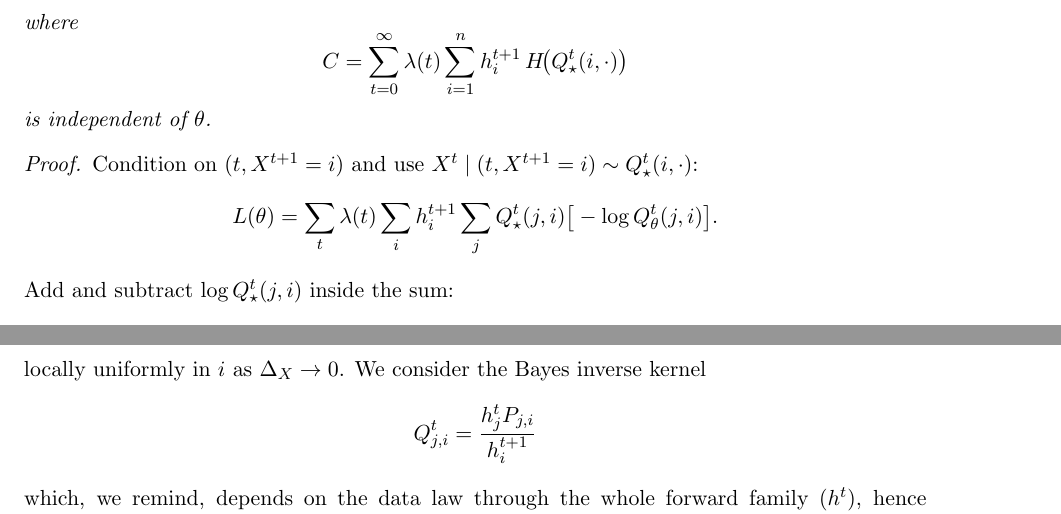
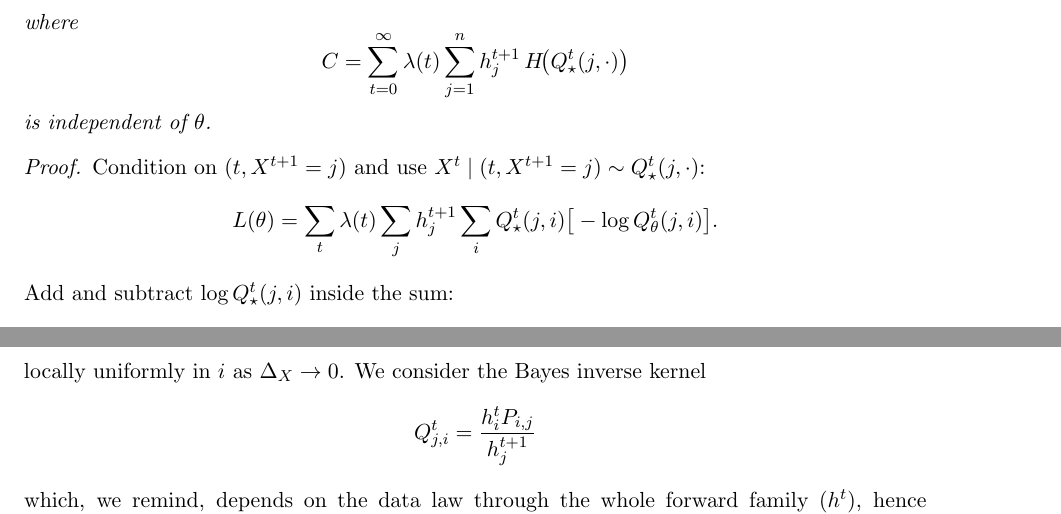
Before and after one commit to gpeyre/DiscreteDiffusion, a LaTeX paper (tutorial/tutorial.tex): two parts of pages 7 and 9 of 12, joined at a grey line, cut so that both start at the same text. The pictures show the PDF file tutorial/tutorial.pdf that the author committed with the source.

Commit message:
correction bayes rule

```diff
--- a/tutorial/tutorial.tex
+++ b/tutorial/tutorial.tex
@@ -179,11 +179,11 @@ Q^{\mathrm B}=\diag(b)^+P^\top\diag(a).
 Moreover, $Q^{\mathrm B}\in\Kset(b,a)$, i.e. it is an admissible inverse kernel.
 \end{proposition}
 \begin{proof}
-The component formula is exactly Bayes rule when $b_i>0$, and the pseudo-inverse convention sets the corresponding row to zero when $b_i=0$. Since $b=P^\top a$, the latter case implies
+The component formula is exactly Bayes rule when $b_j>0$, and the pseudo-inverse convention sets the corresponding row to zero when $b_j=0$. Since $b=P^\top a$, the latter case implies
 \[
-b_i=\sum_j a_j P_{j,i}=0,
+b_j=\sum_i a_i P_{i,j}=0,
 \]
-hence $a_j P_{j,i}=0$ for every $j$, so the formula is still consistent.
+hence $a_i P_{i,j}=0$ for every $i$, so the formula is still consistent.
 
 For admissibility, first compute
 \[
@@ -347,7 +347,7 @@ Let $Q_\theta^t(j,i)$ be a neural network parameterization such that, for each $
 \[
-Q_\theta^t(i,\cdot)\in\Delta_n
+Q_\theta^t(j,\cdot)\in\Delta_n
 \]
-(typically enforced by a softmax over $j$).
+(typically enforced by a softmax over $i$).
 
 In practice one starts from $N_0$ samples drawn from $h^0$, runs the forward noising process from each of them up to time $T$, and records transition pairs along the resulting trajectories. This produces observations of the form
 \[
@@ -390,23 +390,23 @@ Let $Q_\theta^t(i,\cdot)\in\Delta_n$ for all $(t,i)$. Then
 \begin{equation}
 \label{eq:pop-kl-decomp}
-L(\theta)=C+\sum_{t=0}^{\infty}\lambda(t)\sum_{i=1}^n h_i^{t+1}\,
-\KL\!\big(Q_\star^t(i,\cdot)\,\|\,Q_\theta^t(i,\cdot)\big),
+L(\theta)=C+\sum_{t=0}^{\infty}\lambda(t)\sum_{j=1}^n h_j^{t+1}\,
+\KL\!\big(Q_\star^t(j,\cdot)\,\|\,Q_\theta^t(j,\cdot)\big),
 \end{equation}
 where
 \[
-C=\sum_{t=0}^{\infty}\lambda(t)\sum_{i=1}^n h_i^{t+1}\,H\!\big(Q_\star^t(i,\cdot)\big)
+C=\sum_{t=0}^{\infty}\lambda(t)\sum_{j=1}^n h_j^{t+1}\,H\!\big(Q_\star^t(j,\cdot)\big)
 \]
 is independent of $\theta$.
 \end{proposition}
 \begin{proof}
-Condition on $(t,X^{t+1}=i)$ and use $X^t\mid (t,X^{t+1}=i)\sim Q_\star^t(i,\cdot)$:
+Condition on $(t,X^{t+1}=j)$ and use $X^t\mid (t,X^{t+1}=j)\sim Q_\star^t(j,\cdot)$:
 \[
-L(\theta)=\sum_t \lambda(t)\sum_i h_i^{t+1}\sum_j
+L(\theta)=\sum_t \lambda(t)\sum_j h_j^{t+1}\sum_i
 Q_\star^t(j,i)\big[-\log Q_\theta^t(j,i)\big].
 \]
 Add and subtract $\log Q_\star^t(j,i)$ inside the sum:
 \[
-\sum_j Q_\star^t(j,i)\big[-\log Q_\theta^t(j,i)\big]
-=H(Q_\star^t(i,\cdot))
-+\KL(Q_\star^t(i,\cdot)\|Q_\theta^t(i,\cdot)).
+\sum_i Q_\star^t(j,i)\big[-\log Q_\theta^t(j,i)\big]
+=H(Q_\star^t(j,\cdot))
++\KL(Q_\star^t(j,\cdot)\|Q_\theta^t(j,\cdot)).
 \]
```
Also changed, not shown: tutorial/tutorial.pdf, tutorial/tutorial.tex (29 more changed lines), 1 other file.
